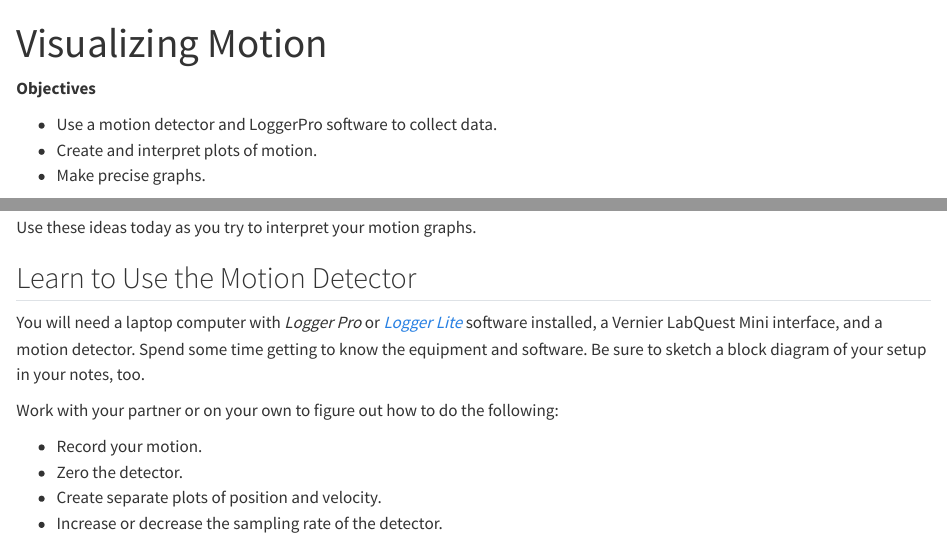
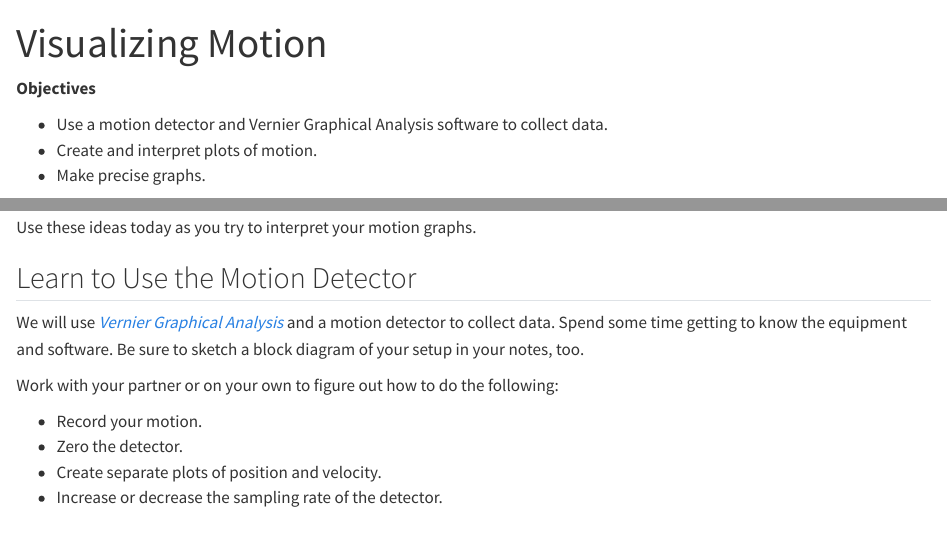
Before and after one commit to dr-kinder/dr-kinder.github.io, a Quarto document (labs/02-motion.qmd): the page in a window 1100 px wide, from its top, and a second part further down, joined at a grey line. Rendered offline with R 4.5, knitr and Pandoc in place of Quarto, with nearby package versions.

Commit message:
Updated software and link in Lab 2: Vernier Graphical Analysis.

```diff
--- a/labs/02-motion.qmd
+++ b/labs/02-motion.qmd
@@ -5,7 +5,7 @@ jupyter: python3
 
 **Objectives**
 
-- Use a motion detector and LoggerPro software to collect data.
+- Use a motion detector and Vernier Graphical Analysis software to collect data.
 - Create and interpret plots of motion.
 - Make precise graphs.
 
@@ -47,10 +47,9 @@ Use these ideas today as you try to interpret your motion graphs.
 
 ## Learn to Use the Motion Detector
 
-You will need a laptop computer with *Logger Pro* or [*Logger Lite*][LoggerLite] software
-installed, a Vernier LabQuest Mini interface, and a motion detector. Spend some time getting to
-know the equipment and software. Be sure to sketch a block diagram of your setup in your notes,
-too.
+We will use [*Vernier Graphical Analysis*][GraphicalAnalysis] and a motion
+detector to collect data. Spend some time getting to know the equipment and
+software. Be sure to sketch a block diagram of your setup in your notes, too.
 
 Work with your partner or on your own to figure out how to do the following:
 
```
Also changed, not shown: labs/02-motion.qmd (2 more changed lines).
